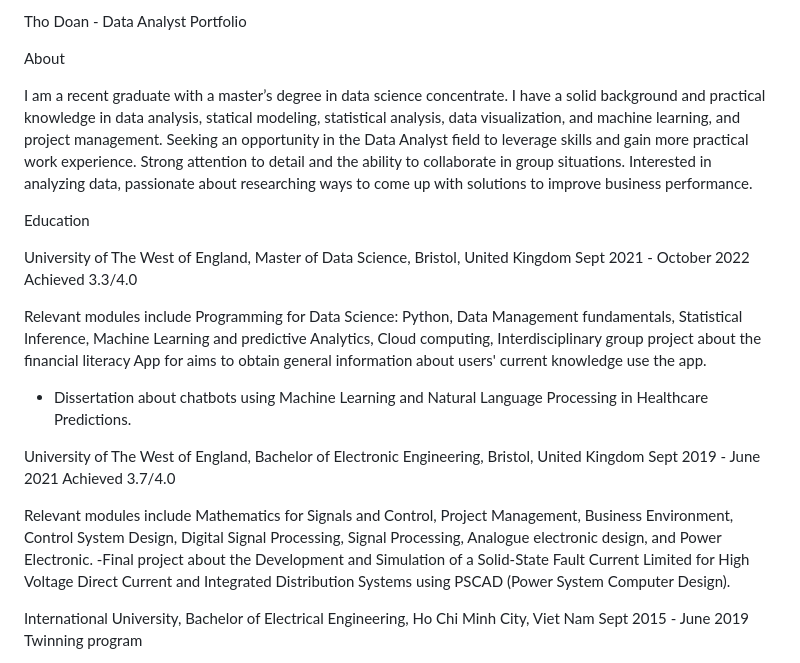
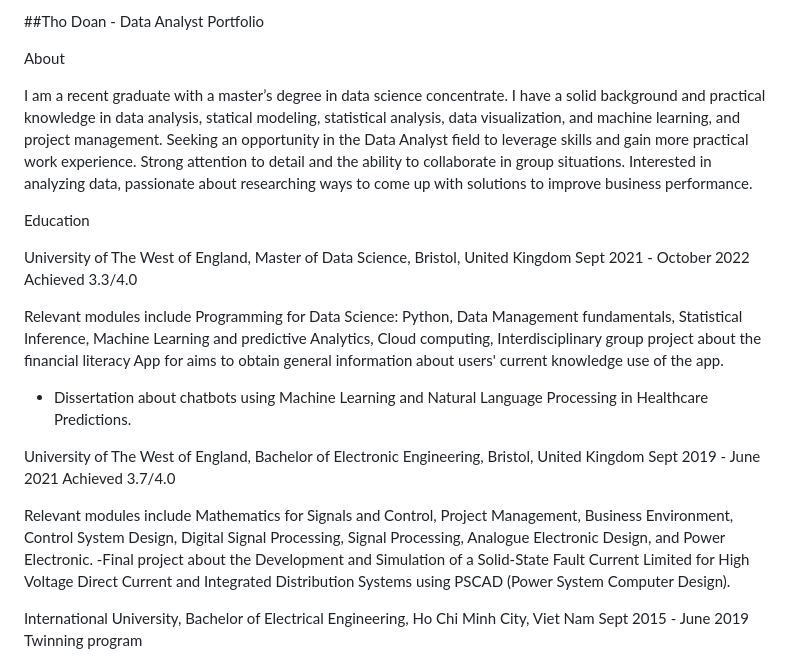
Before and after one commit to thodoan0208/thod.porforlio.github.io, a Markdown page: README.md, the part around the change. GitHub-like rendering.

```diff
--- a/README.md
+++ b/README.md
@@ -1,4 +1,4 @@
-Tho Doan - Data Analyst Portfolio
+##Tho Doan - Data Analyst Portfolio
 
 About
 
@@ -11,13 +11,13 @@ Education
 University of The West of England, Master of Data Science, Bristol, United Kingdom	Sept 2021 - October 2022
 Achieved 3.3/4.0
 
-Relevant modules include Programming for Data Science: Python, Data Management fundamentals, Statistical Inference, Machine Learning and predictive Analytics, Cloud computing, Interdisciplinary group project about the financial literacy App for aims to obtain general information about users' current knowledge use the app.
+Relevant modules include Programming for Data Science: Python, Data Management fundamentals, Statistical Inference, Machine Learning and predictive Analytics, Cloud computing, Interdisciplinary group project about the financial literacy App for aims to obtain general information about users' current knowledge use of the app.
 - Dissertation  about chatbots using Machine Learning and Natural Language Processing in Healthcare Predictions.
 
 University of The West of England, Bachelor of Electronic Engineering, Bristol, United Kingdom 	Sept 2019 - June 2021
 Achieved 3.7/4.0
 
-Relevant modules include Mathematics for Signals and Control, Project Management, Business Environment, Control System Design, Digital Signal Processing, Signal Processing, Analogue electronic design, and Power Electronic.
+Relevant modules include Mathematics for Signals and Control, Project Management, Business Environment, Control System Design, Digital Signal Processing, Signal Processing, Analogue Electronic Design, and Power Electronic.
 -Final project about the Development and Simulation of a Solid-State Fault Current Limited for High Voltage Direct Current and Integrated Distribution Systems using PSCAD (Power System Computer Design).
 
 International University, Bachelor of Electrical Engineering, Ho Chi Minh City, Viet Nam	 Sept 2015 - June 2019
```
